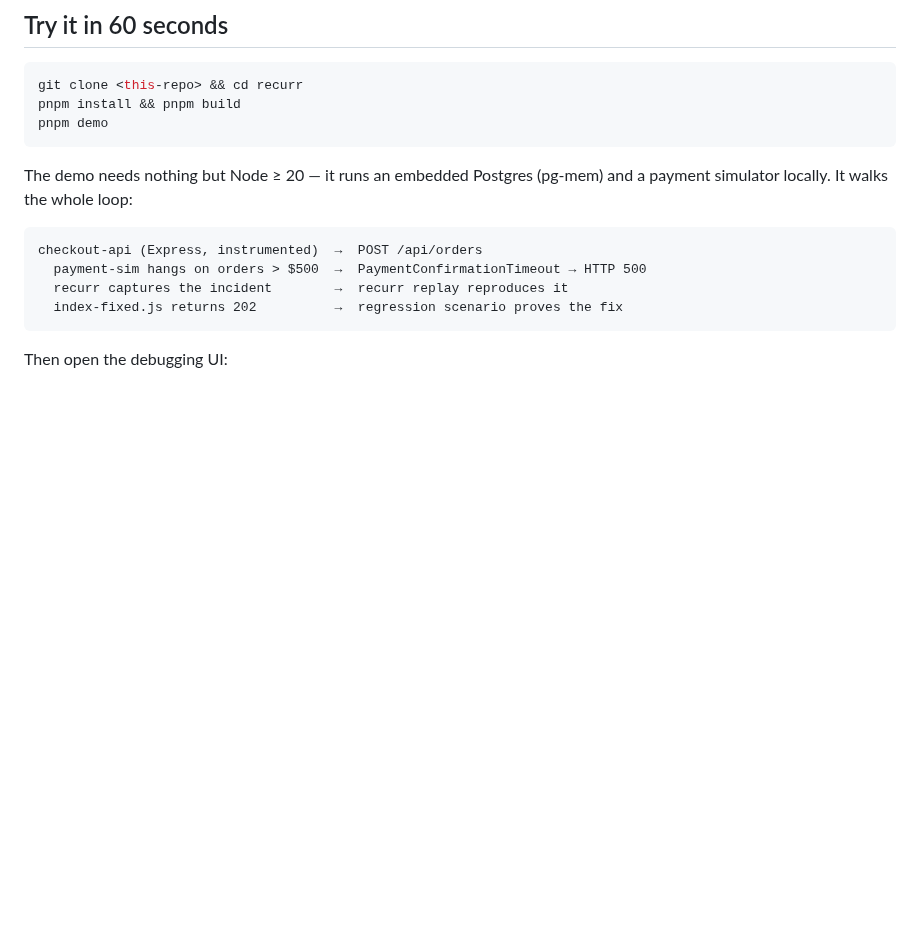
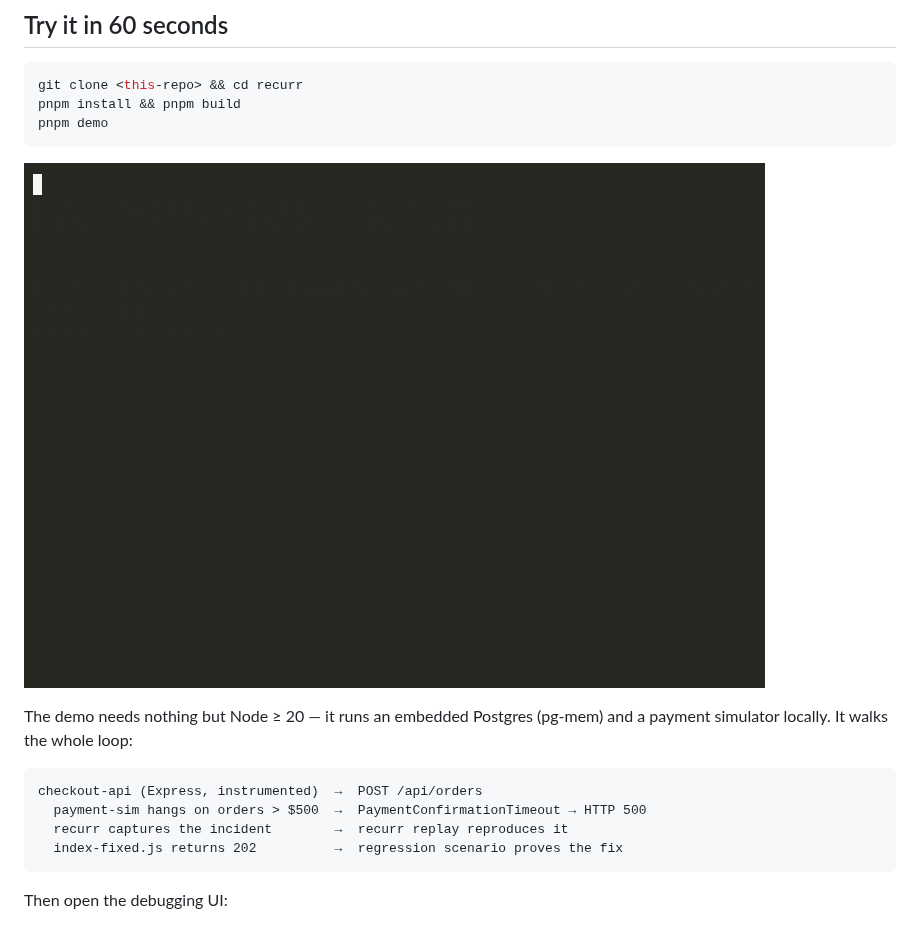
Before and after one commit to Ydde21/recurr, a Markdown page: README.md, the part around the change. Drawn GitHub-style; pictures changed too: docs/demo.gif (added); blank space fills up the shorter version.

Commit message:
Embed demo GIF in README
Recorded with asciinema + agg from a real pnpm demo run.

Generated with [Devin](https://devin.ai)

Co-Authored-By: Devin <158243242+devin-ai-integration[bot]@users.noreply.github.com>

````diff
--- a/README.md
+++ b/README.md
@@ -35,6 +35,8 @@ git clone <this-repo> && cd recurr
 pnpm install && pnpm build
 pnpm demo
 ```
+
+![capture → inspect → replay → diff → regression → fix verified](docs/demo.gif)
 
 The demo needs nothing but Node ≥ 20 — it runs an embedded Postgres (pg-mem)
 and a payment simulator locally. It walks the whole loop:
````
